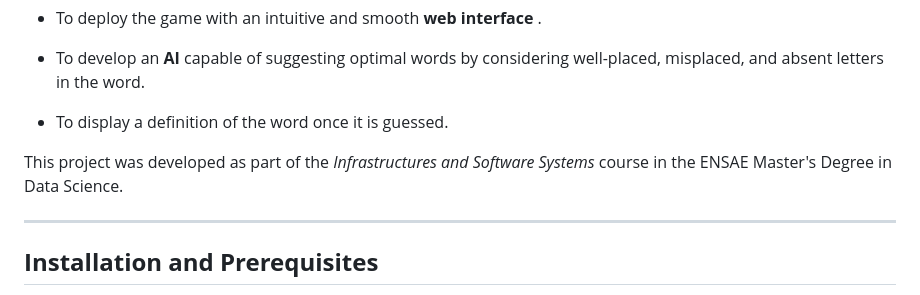
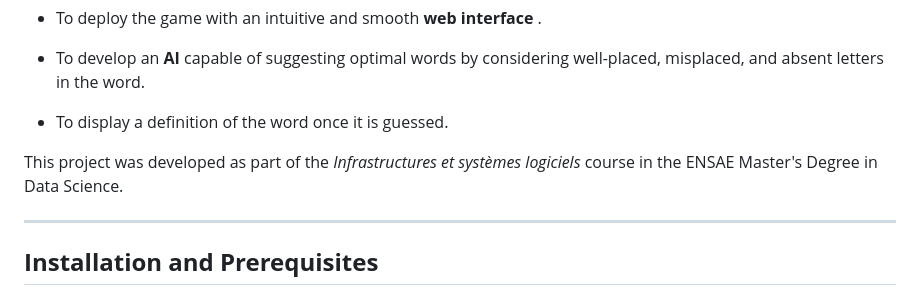
Before and after one commit to marcderoo/SUMOT, a Markdown page: README.md, the part around the change. Drawn GitHub-style.

```diff
--- a/README.md
+++ b/README.md
@@ -11,7 +11,7 @@ The objectives are:
 
 - To display a definition of the word once it is guessed.
 
-This project was developed as part of the *Infrastructures and Software Systems* course in the ENSAE Master's Degree in Data Science.
+This project was developed as part of the *Infrastructures et systèmes logiciels* course in the ENSAE Master's Degree in Data Science.
 
 ---
 
```
